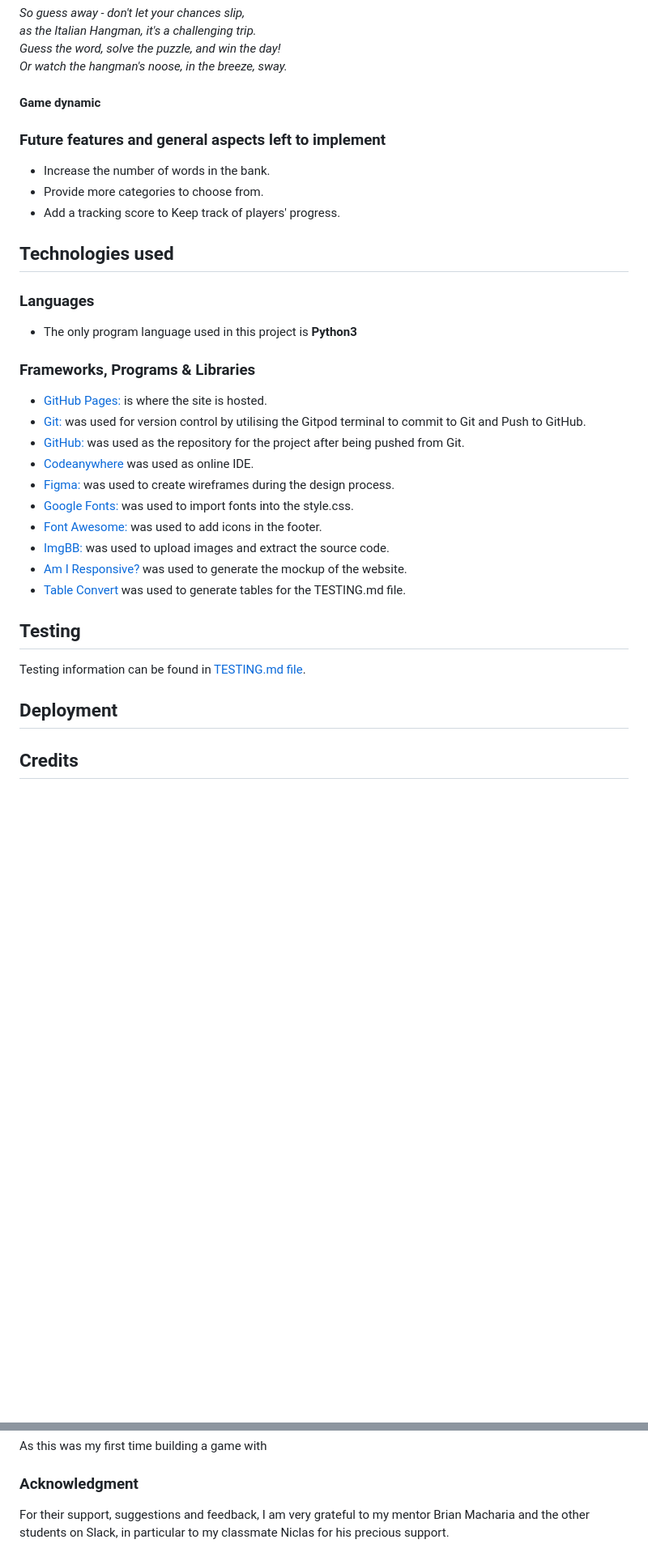
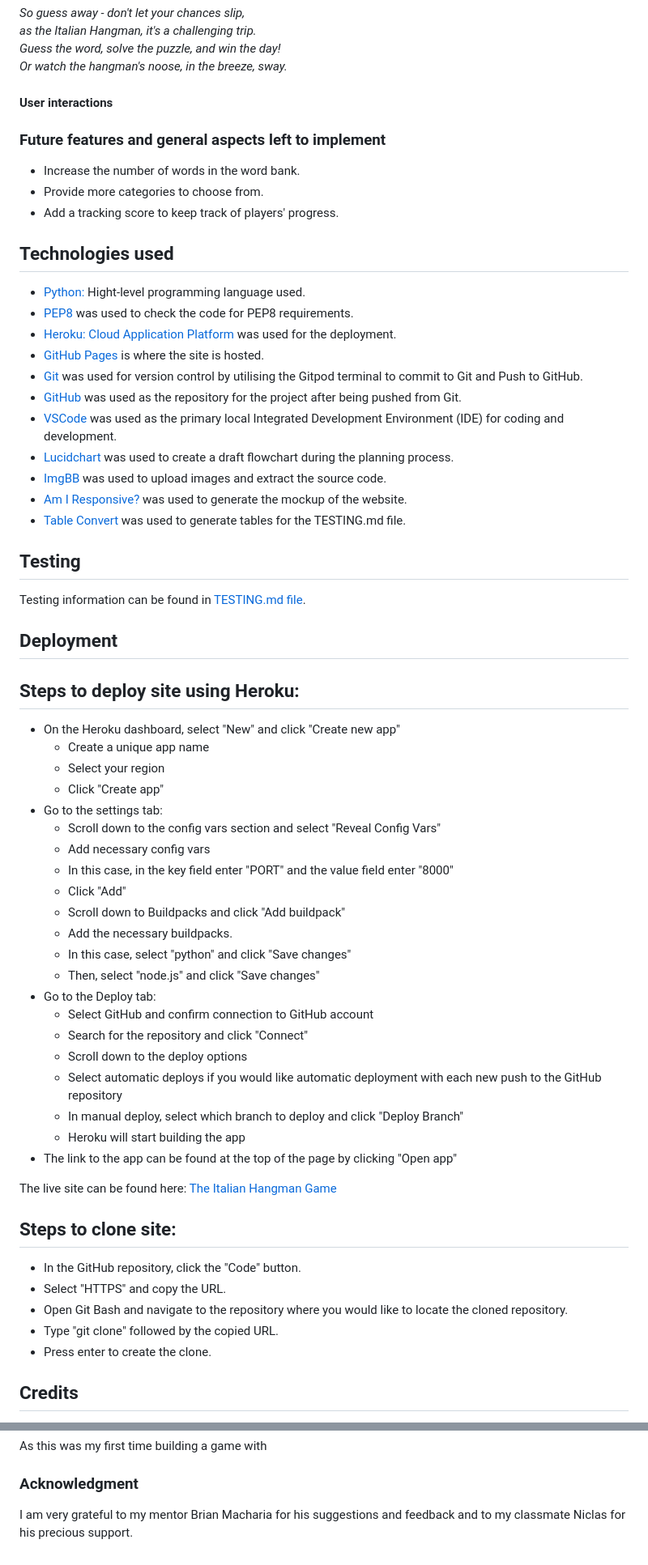
Before and after one commit to StefFrustagli/the-italian-hangman-game, a Markdown page: README.md, 2 parts joined by grey strips. Shown at 81% size. Rendered like a GitHub page; blank space fills up the shorter version.

Commit message:
Docs: add Technologies used in README.md

```diff
--- a/README.md
+++ b/README.md
@@ -142,29 +142,28 @@ After that, the user is given a line of instructions with the number of attempts
 *Guess the word, solve the puzzle, and win the day!* <br>
 *Or watch the hangman's noose, in the breeze, sway.*<br>
 
-#### Game dynamic
+#### User interactions
+
+
+
 
 ### Future features and general aspects left to implement
-- Increase the number of words in the bank.
+- Increase the number of words in the word bank.
 - Provide more categories to choose from.
-- Add a tracking score to Keep track of players' progress.
+- Add a tracking score to keep track of players' progress.
 
 
 ## Technologies used
-### Languages
 
-- The only program language used in this project is **Python3**
-
-### Frameworks, Programs & Libraries
-
-- [GitHub Pages:](https://pages.github.com/) is where the site is hosted.
-- [Git:](https://git-scm.com/) was used for version control by utilising the Gitpod terminal to commit to Git and Push to GitHub.
-- [GitHub:](https://github.com/) was used as the repository for the project after being pushed from Git.
-- [Codeanywhere](https://codeanywhere.com/) was used as online IDE.
-- [Figma:](https://www.figma.com/) was used to create wireframes during the design process.
-- [Google Fonts:](https://fonts.google.com/) was used to import fonts into the style.css.
-- [Font Awesome:](https://fontawesome.com/) was used to add icons in the footer.
-- [ImgBB:](https://imgbb.com/) was used to upload images and extract the source code.
+- [Python:](https://www.python.org) Hight-level programming language used.
+- [PEP8](http://pep8online.com/) was used to check the code for PEP8 requirements.
+- [Heroku: Cloud Application Platform](https://dashboard.heroku.com/apps) was used for the deployment.
+- [GitHub Pages](https://pages.github.com/) is where the site is hosted.
+- [Git](https://git-scm.com/) was used for version control by utilising the Gitpod terminal to commit to Git and Push to GitHub.
+- [GitHub](https://github.com/) was used as the repository for the project after being pushed from Git.
+- [VSCode](https://code.visualstudio.com/) was used as the primary local Integrated Development Environment (IDE) for coding and development.
+- [Lucidchart](https://www.lucidchart.com/pages/) was used to create a draft flowchart during the planning process.
+- [ImgBB](https://imgbb.com/) was used to upload images and extract the source code.
 - [Am I Responsive?](http://ami.responsivedesign.is) was used to generate the mockup of the website.
 - [Table Convert](https://tableconvert.com/) was used to generate tables for the TESTING.md file.
 
@@ -174,6 +173,39 @@ After that, the user is given a line of instructions with the number of attempts
 Testing information can be found in [TESTING.md file](TESTING.md).
 
 ## Deployment
+
+## Steps to deploy site using Heroku:
+- On the Heroku dashboard, select "New" and click "Create new app"
+  - Create a unique app name
+  - Select your region
+  - Click "Create app"
+- Go to the settings tab:
+  - Scroll down to the config vars section and select "Reveal Config Vars"
+  - Add necessary config vars
+  - In this case, in the key field enter "PORT" and the value field enter "8000"
+  - Click "Add"
+  - Scroll down to Buildpacks and click "Add buildpack"
+  - Add the necessary buildpacks.
+  - In this case, select "python" and click "Save changes"
+  - Then, select "node.js" and click "Save changes"
+- Go to the Deploy tab:
+  - Select GitHub and confirm connection to GitHub account
+  - Search for the repository and click "Connect"
+  - Scroll down to the deploy options
+  - Select automatic deploys if you would like automatic deployment with each new push to the GitHub repository
+  - In manual deploy, select which branch to deploy and click "Deploy Branch"
+  - Heroku will start building the app
+- The link to the app can be found at the top of the page by clicking "Open app"
+
+The live site can be found here: [The Italian Hangman Game]()
+
+## Steps to clone site:
+- In the GitHub repository, click the "Code" button.
+- Select "HTTPS" and copy the URL.
+- Open Git Bash and navigate to the repository where you would like to locate the cloned repository.
+- Type "git clone" followed by the copied URL.
+- Press enter to create the clone.
+
 
 ## Credits
 
@@ -188,4 +220,4 @@ As this was my first time building a game with
 
 ### Acknowledgment
 
-For their support, suggestions and feedback, I am very grateful to my mentor Brian Macharia and the other students on Slack, in particular to my classmate Niclas for his precious support.
+I am very grateful to my mentor Brian Macharia for his suggestions and feedback and to my classmate Niclas for his precious support.
```
